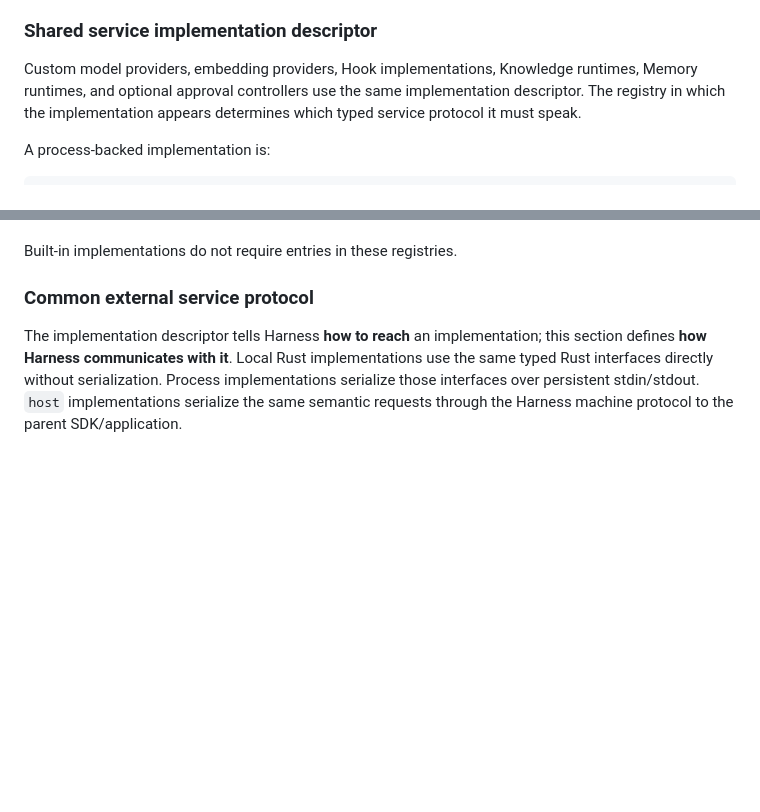
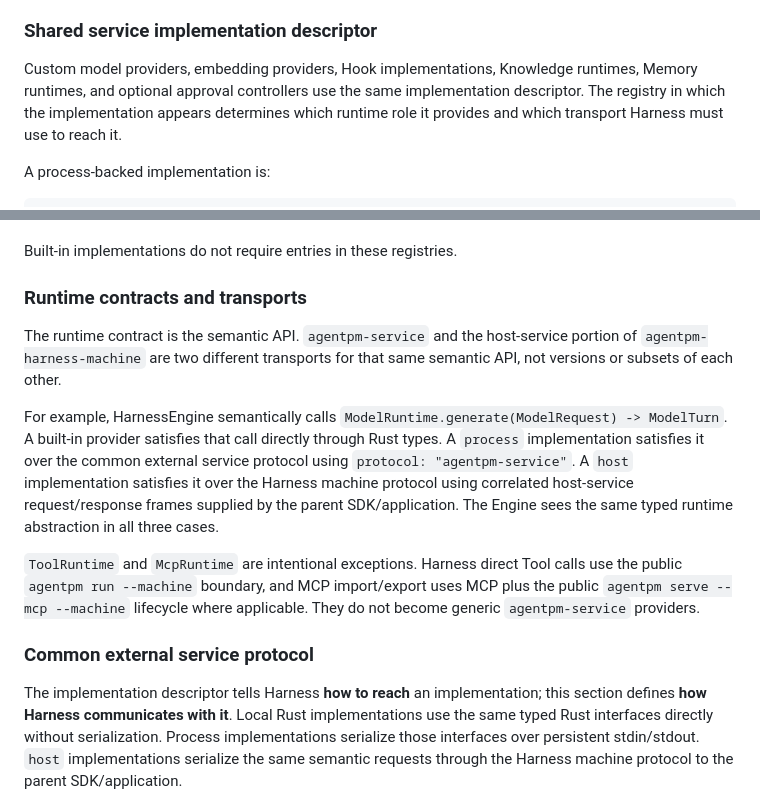
Before and after one commit to agentpm-dev/cli, a Markdown page: specs/2026-08-20-harness/spec.md, 2 parts joined by grey strips. GitHub-like rendering; blank space fills up the shorter version.

Commit message:
Sepc and tasks clarification

```diff
--- a/specs/2026-08-20-harness/spec.md
+++ b/specs/2026-08-20-harness/spec.md
@@ -469,7 +469,7 @@ The field names and nesting in this section are the Phase 7B version-1 contract.
 
 ### Shared service implementation descriptor
 
-Custom model providers, embedding providers, Hook implementations, Knowledge runtimes, Memory runtimes, and optional approval controllers use the same implementation descriptor. The registry in which the implementation appears determines which typed service protocol it must speak.
+Custom model providers, embedding providers, Hook implementations, Knowledge runtimes, Memory runtimes, and optional approval controllers use the same implementation descriptor. The registry in which the implementation appears determines which runtime role it provides and which transport Harness must use to reach it.
 
 A process-backed implementation is:
 
@@ -517,6 +517,14 @@ Rules:
 - Host lifecycle/restart belongs to the parent application. Harness only applies request timeout/cancellation semantics.
 
 Built-in implementations do not require entries in these registries.
+
+### Runtime contracts and transports
+
+The runtime contract is the semantic API. `agentpm-service` and the host-service portion of `agentpm-harness-machine` are two different transports for that same semantic API, not versions or subsets of each other.
+
+For example, HarnessEngine semantically calls `ModelRuntime.generate(ModelRequest) -> ModelTurn`. A built-in provider satisfies that call directly through Rust types. A `process` implementation satisfies it over the common external service protocol using `protocol: "agentpm-service"`. A `host` implementation satisfies it over the Harness machine protocol using correlated host-service request/response frames supplied by the parent SDK/application. The Engine sees the same typed runtime abstraction in all three cases.
+
+`ToolRuntime` and `McpRuntime` are intentional exceptions. Harness direct Tool calls use the public `agentpm run --machine` boundary, and MCP import/export uses MCP plus the public `agentpm serve --mcp --machine` lifecycle where applicable. They do not become generic `agentpm-service` providers.
 
 ### Common external service protocol
 
```
Also changed, not shown: specs/2026-08-20-harness/tasks.md (+2 -1 lines).
